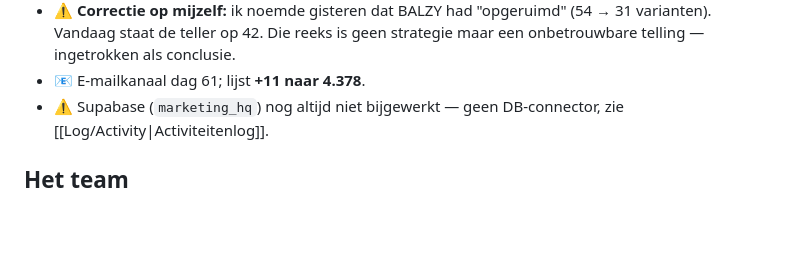
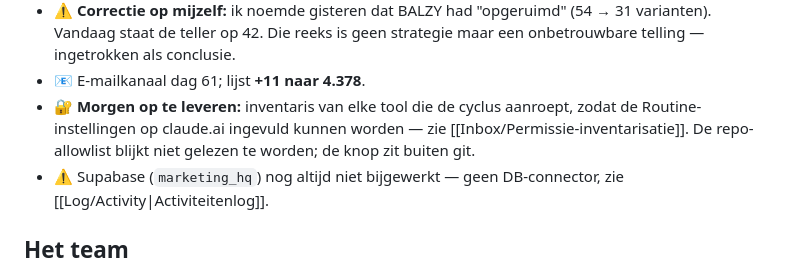
Before and after one commit to Wellshave/wellshave-marketing, a Markdown page: marketing-hq/brain/Home.md, the part around the change. GitHub-like rendering; blank space fills up the shorter version.

Commit message:
Leg vast: inventariseer morgen elke aangeroepen tool-identifier
Dustin vroeg om bij de eerstvolgende ochtendcyclus te noteren welke tools om
toestemming vragen, zodat die lijst gebruikt kan worden om de
Routine-instellingen op claude.ai in te vullen.

Met een kanttekening die in de notitie staat: van binnenuit is niet waar te
nemen of er een prompt is verschenen. Een toegestane aanroep en een
na-goedkeuring-toegestane aanroep zijn niet te onderscheiden. Wat wel exact
vast te leggen is, is elke tool-identifier die de cyclus aanroept, in
volgorde. Als het patroon is dat alle MCP-tools vragen - wat het bewijs tot
nu toe suggereert - dan is die inventaris meteen de complete lijst.

De notitie bevat alvast de verwachte set op basis van de laatste cycli, en
benoemt expliciet wat er niet in de routine-instellingen hoort: de
schrijf-tools blijven vragen, conform GUARDRAILS.md punt 2.

Verankerd in Home.md en het activiteitenlog zodat het de nacht overleeft.

Co-Authored-By: Claude Opus 5 <noreply@anthropic.com>
Claude-Session: https://claude.ai/code/session_01VMhg4dwMVqeKAkxaGs5DY6

```diff
--- a/marketing-hq/brain/Home.md
+++ b/marketing-hq/brain/Home.md
@@ -36,6 +36,10 @@
   (54 → 31 varianten). Vandaag staat de teller op 42. Die reeks is geen
   strategie maar een onbetrouwbare telling — ingetrokken als conclusie.
 - 📧 E-mailkanaal dag 61; lijst **+11 naar 4.378**.
+- 🔐 **Morgen op te leveren:** inventaris van elke tool die de cyclus
+  aanroept, zodat de Routine-instellingen op claude.ai ingevuld kunnen
+  worden — zie [[Inbox/Permissie-inventarisatie]]. De repo-allowlist blijkt
+  niet gelezen te worden; de knop zit buiten git.
 - ⚠️ Supabase (`marketing_hq`) nog altijd niet bijgewerkt — geen
   DB-connector, zie [[Log/Activity|Activiteitenlog]].
 
```
Also changed, not shown: 2 other files.
